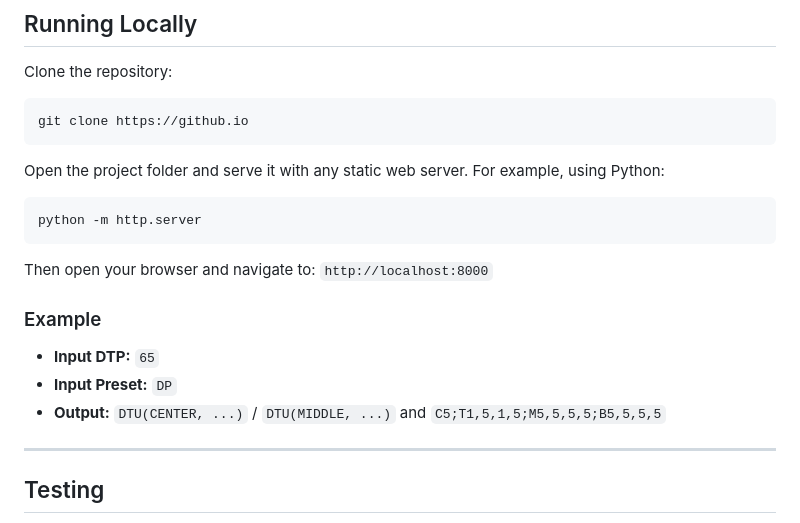
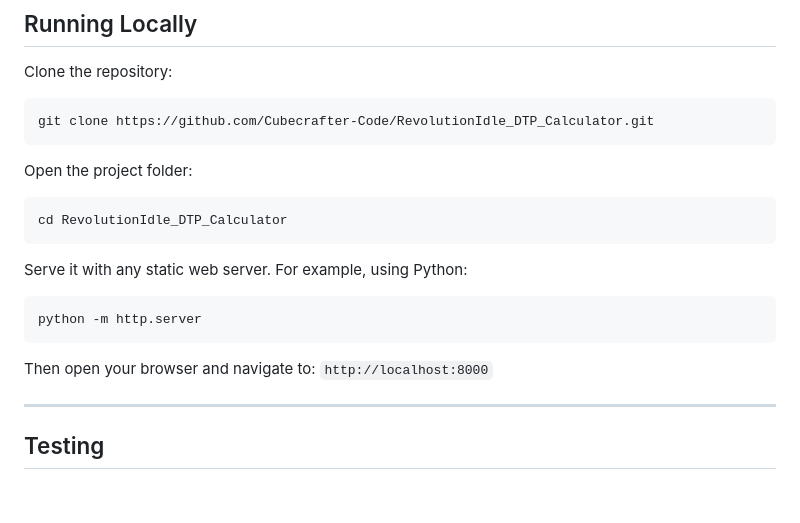
Before and after one commit to Cubecrafter-Code/RevolutionIdle_DTP_Calculator, a Markdown page: README.md, the part around the change. Rendered like a GitHub page; blank space fills up the shorter version.

Commit message:
Update README.md
fixed git clone command

````diff
--- a/README.md
+++ b/README.md
@@ -116,19 +116,19 @@ The DT output uses the exact same format as the DT input, matching the native fo
 
 Clone the repository:
 ```bash
-git clone https://github.io
+git clone https://github.com/Cubecrafter-Code/RevolutionIdle_DTP_Calculator.git
 ```
 
-Open the project folder and serve it with any static web server. For example, using Python:
+Open the project folder:
+```bash
+cd RevolutionIdle_DTP_Calculator
+```
+
+Serve it with any static web server. For example, using Python:
 ```bash
 python -m http.server
 ```
 Then open your browser and navigate to: `http://localhost:8000`
-
-### Example
-* **Input DTP:** `65`
-* **Input Preset:** `DP`
-* **Output:** `DTU(CENTER, ...)` / `DTU(MIDDLE, ...)` and `C5;T1,5,1,5;M5,5,5,5;B5,5,5,5`
 
 ---
 
````
